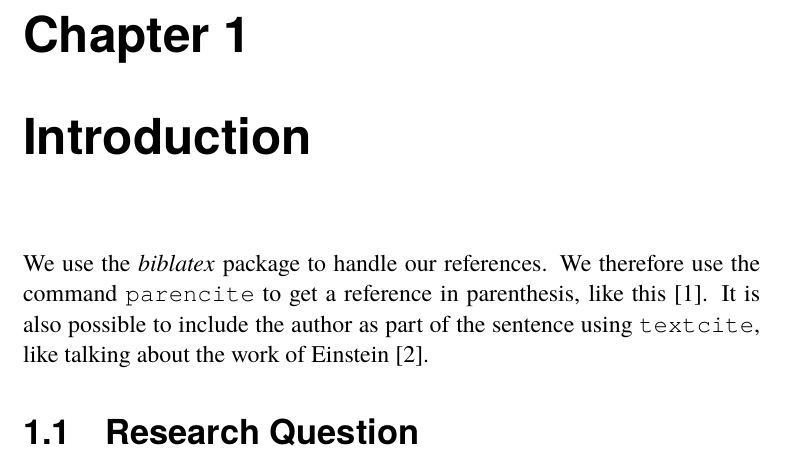
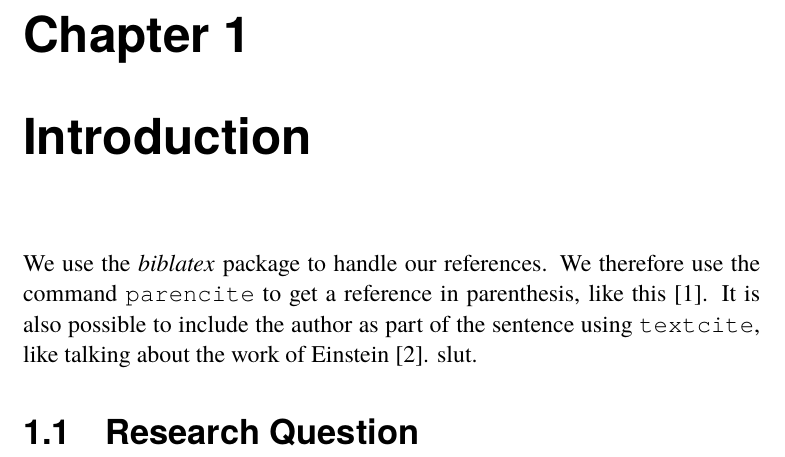
Before and after one commit to sacharias/kex, a LaTeX thesis (src/uppsats.tex): part of page 7 of 14, cut so that both start at the same text. Compiled offline with pdfLaTeX.

```diff
--- a/src/uppsats.tex
+++ b/src/uppsats.tex
@@ -42,7 +42,7 @@
 command \texttt{parencite} to get a reference in parenthesis, like this
 \parencite{heisenberg2015}.  It is also possible to include the author
 as part of the sentence using \texttt{textcite}, like talking about
-the work of \textcite{einstein2016}.
+the work of \textcite{einstein2016}. slut.
 
 \section{Research Question}
 
```
Also changed, not shown: src/uppsats.pdf.
